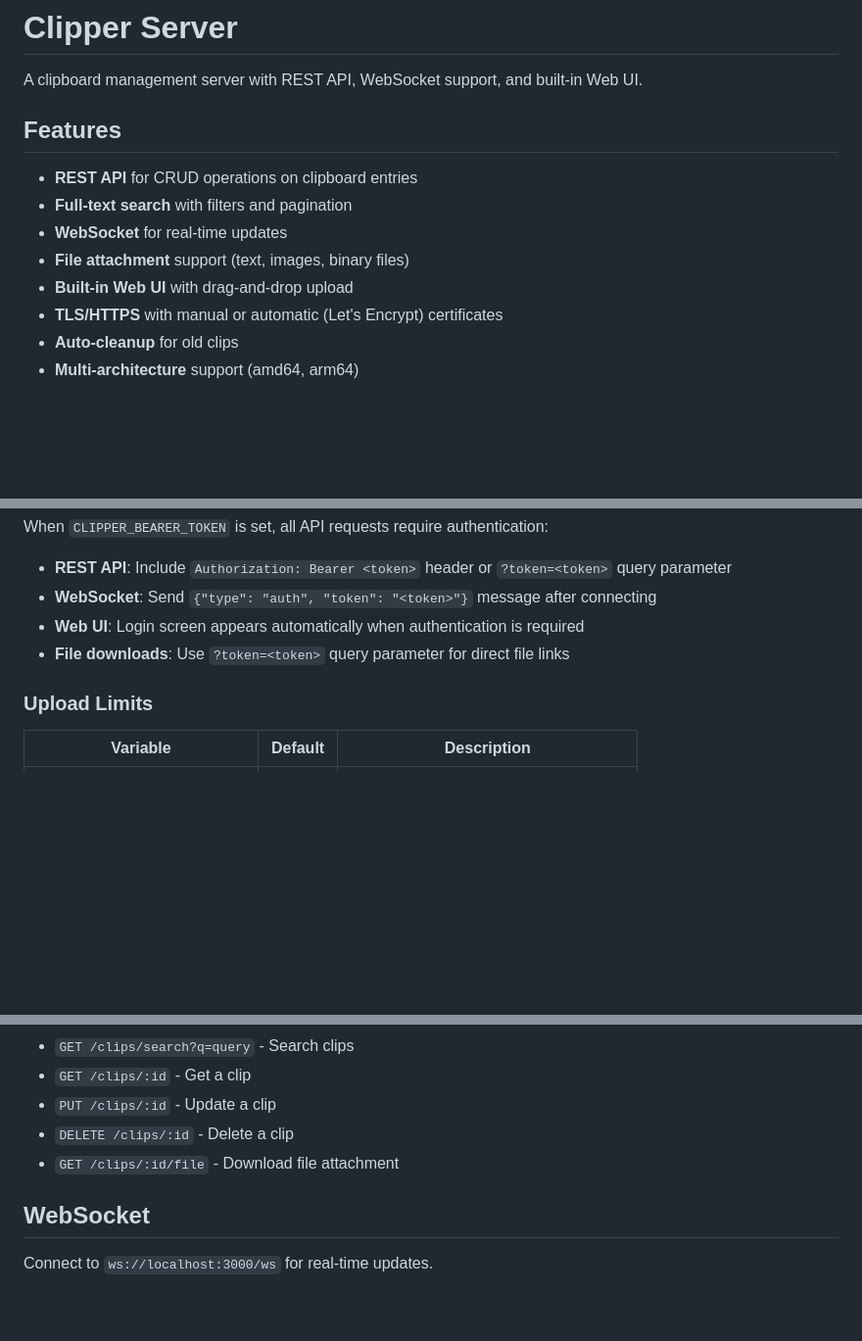
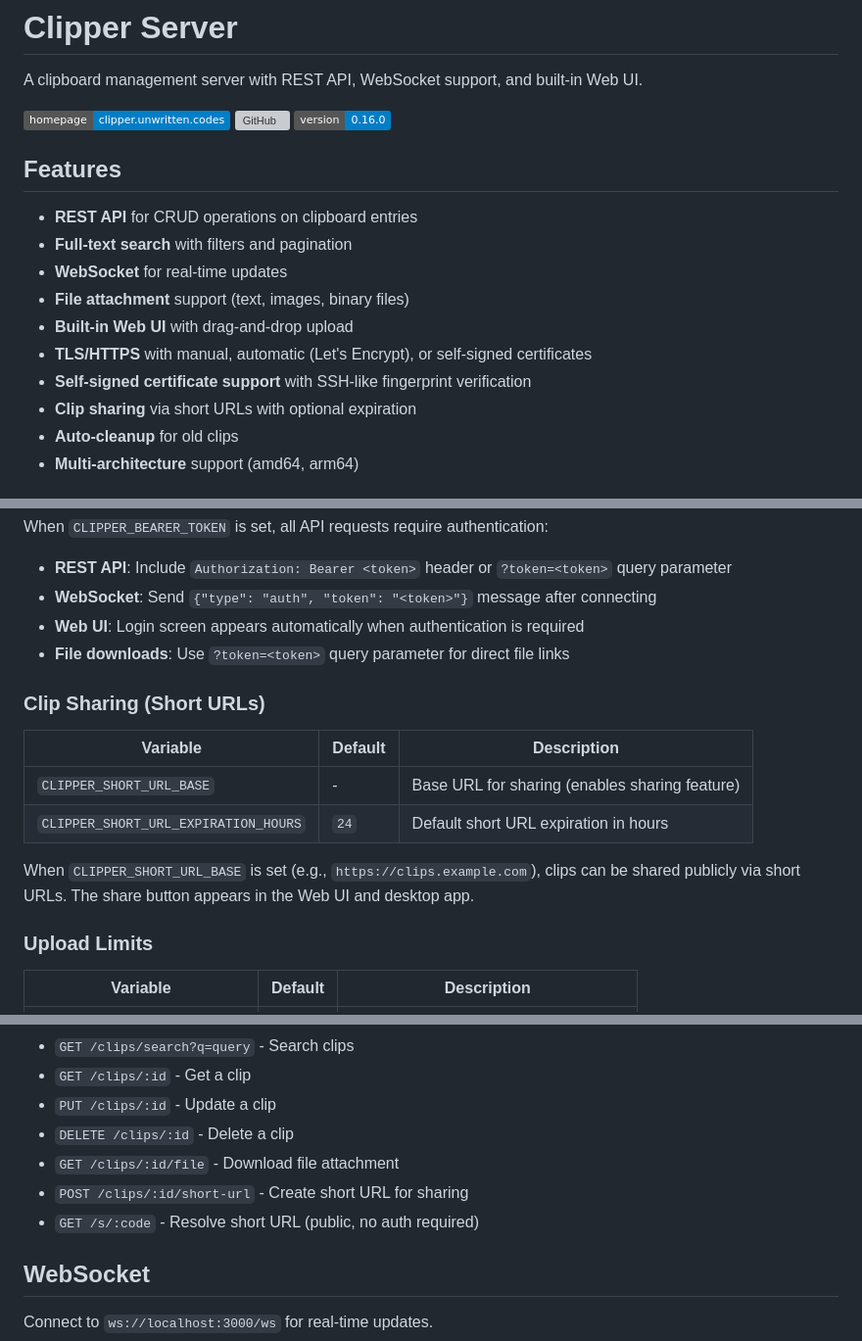
Before and after one commit to windoze/clipper, a Markdown page: clipper-server/README.docker-hub.md, 3 parts joined by grey strips. Shown at 98% size. GitHub-like rendering; badges without logos; blank space fills up the shorter version; grey boxes are pictures that could not be loaded.

```diff
--- a/clipper-server/README.docker-hub.md
+++ b/clipper-server/README.docker-hub.md
@@ -1,6 +1,10 @@
 # Clipper Server
 
 A clipboard management server with REST API, WebSocket support, and built-in Web UI.
+
+[![Homepage](https://img.shields.io/badge/homepage-clipper.unwritten.codes-blue)](https://clipper.unwritten.codes)
+[![GitHub](https://img.shields.io/badge/github-windoze/clipper-blue?logo=github)](https://github.com/windoze/clipper)
+![Version](https://img.shields.io/badge/version-0.16.0-blue)
 
 ## Features
 
@@ -9,7 +13,9 @@ A clipboard management server with REST API, WebSocket support, and built-in Web
 - **WebSocket** for real-time updates
 - **File attachment** support (text, images, binary files)
 - **Built-in Web UI** with drag-and-drop upload
-- **TLS/HTTPS** with manual or automatic (Let's Encrypt) certificates
+- **TLS/HTTPS** with manual, automatic (Let's Encrypt), or self-signed certificates
+- **Self-signed certificate support** with SSH-like fingerprint verification
+- **Clip sharing** via short URLs with optional expiration
 - **Auto-cleanup** for old clips
 - **Multi-architecture** support (amd64, arm64)
 
@@ -76,6 +82,15 @@ When `CLIPPER_BEARER_TOKEN` is set, all API requests require authentication:
 - **WebSocket**: Send `{"type": "auth", "token": "<token>"}` message after connecting
 - **Web UI**: Login screen appears automatically when authentication is required
 - **File downloads**: Use `?token=<token>` query parameter for direct file links
+
+### Clip Sharing (Short URLs)
+
+| Variable | Default | Description |
+|----------|---------|-------------|
+| `CLIPPER_SHORT_URL_BASE` | - | Base URL for sharing (enables sharing feature) |
+| `CLIPPER_SHORT_URL_EXPIRATION_HOURS` | `24` | Default short URL expiration in hours |
+
+When `CLIPPER_SHORT_URL_BASE` is set (e.g., `https://clips.example.com`), clips can be shared publicly via short URLs. The share button appears in the Web UI and desktop app.
 
 ### Upload Limits
 
@@ -220,6 +235,8 @@ volumes:
 - `PUT /clips/:id` - Update a clip
 - `DELETE /clips/:id` - Delete a clip
 - `GET /clips/:id/file` - Download file attachment
+- `POST /clips/:id/short-url` - Create short URL for sharing
+- `GET /s/:code` - Resolve short URL (public, no auth required)
 
 ## WebSocket
 
```
Also changed, not shown: other parts of clipper-server/README.docker-hub.md (+4 -2 lines).
